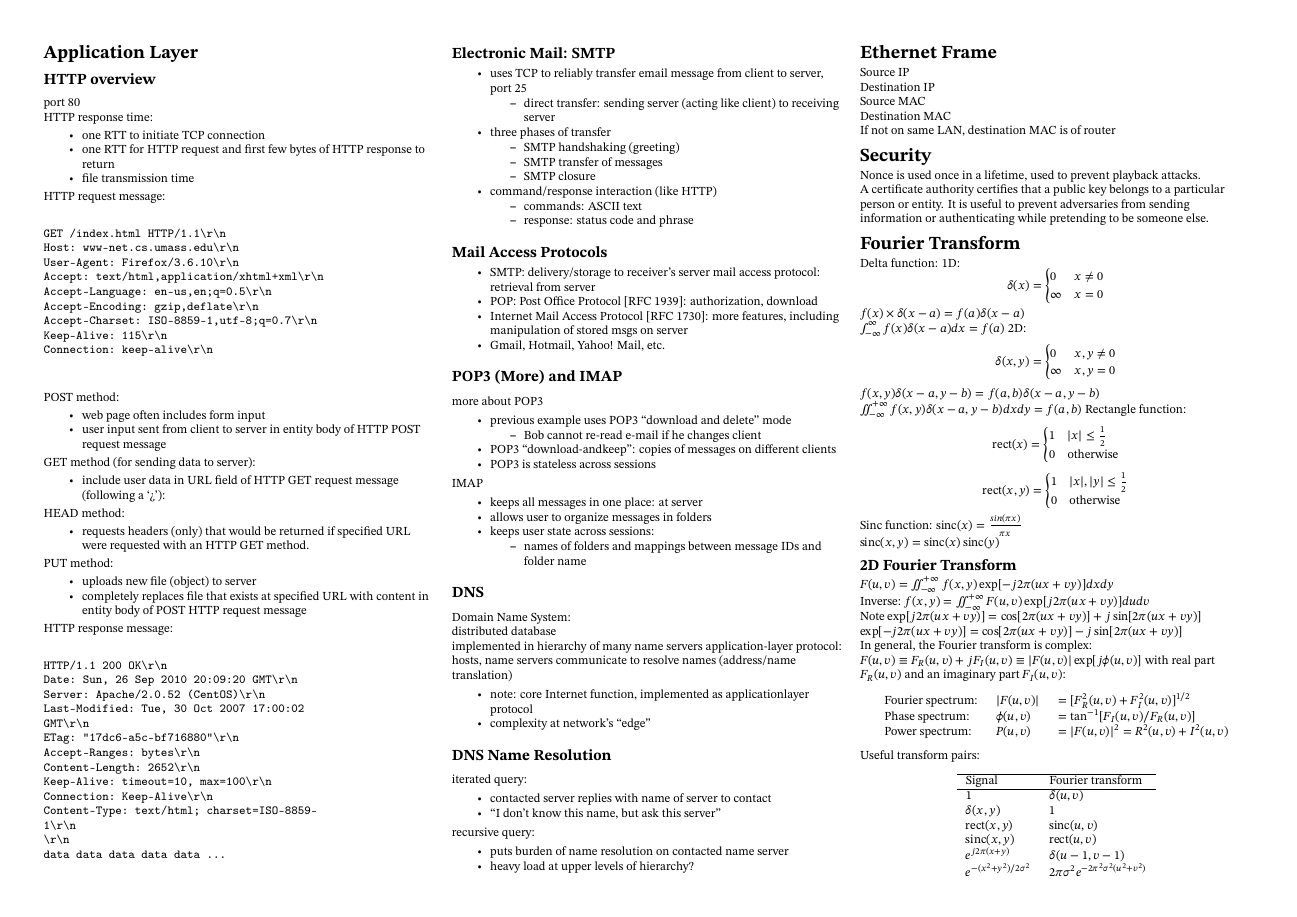
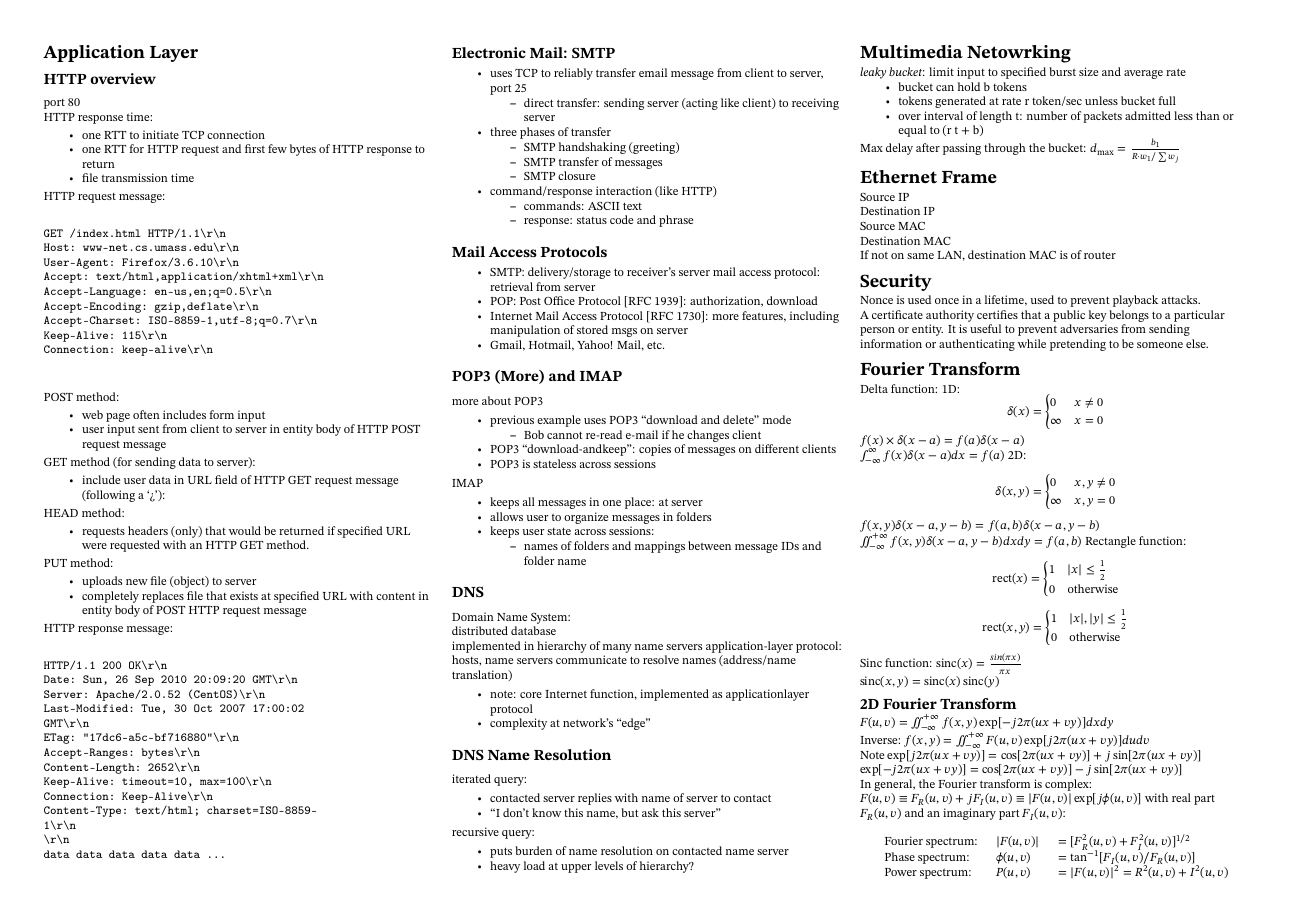
Before and after one commit to shenghaoc/ee4210-cheatsheet, a LaTeX document (main.tex): page 2 of 4. Compiled offline with pdfLaTeX.

Commit message:
Add multimedia

```diff
--- a/main.tex
+++ b/main.tex
@@ -485,6 +485,17 @@ data data data data data ...
         \item heavy load at upper
               levels of hierarchy?
     \end{itemize}
+
+    \section{Multimedia Netowrking}
+    \textit{leaky bucket}: limit input to specified burst size and average
+    rate
+    \begin{itemize}
+        \item bucket can hold b tokens
+        \item tokens generated at rate r token/sec unless bucket full
+        \item over interval of length t: number of packets admitted less
+        than or equal to (r t + b)
+    \end{itemize}
+    Max delay after passing through the bucket: $d_\text{max}=\frac{b_1}{R\cdot w_1/\sum w_j}$
 
     \section{Ethernet Frame}
     Source IP\\
```
